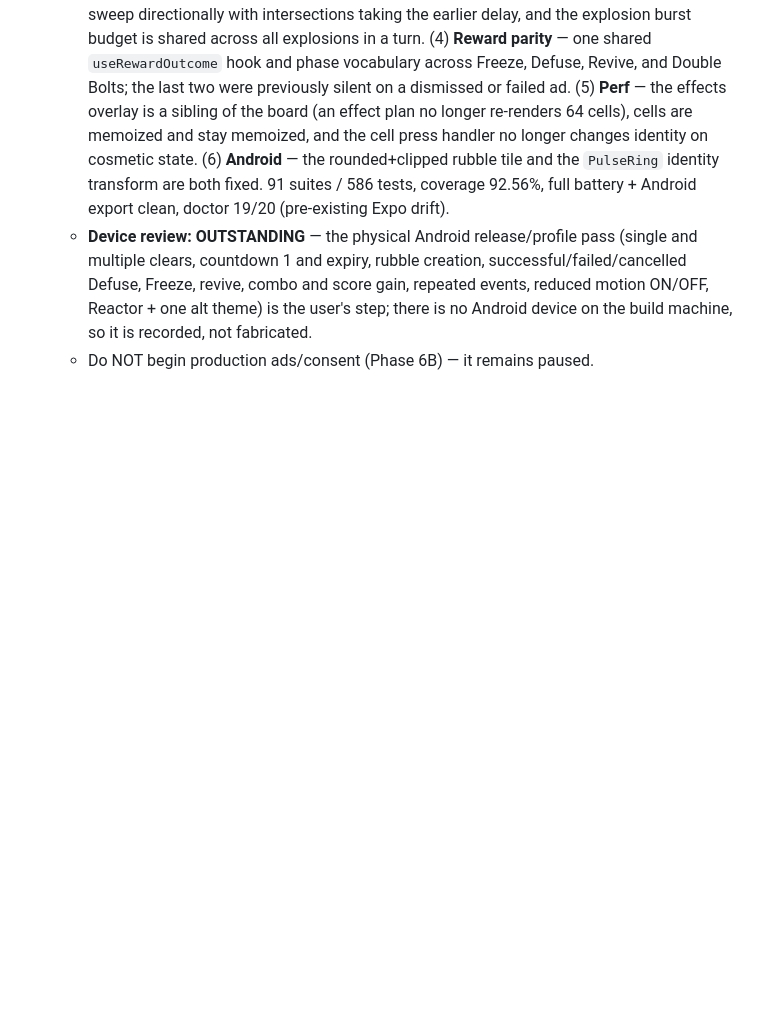
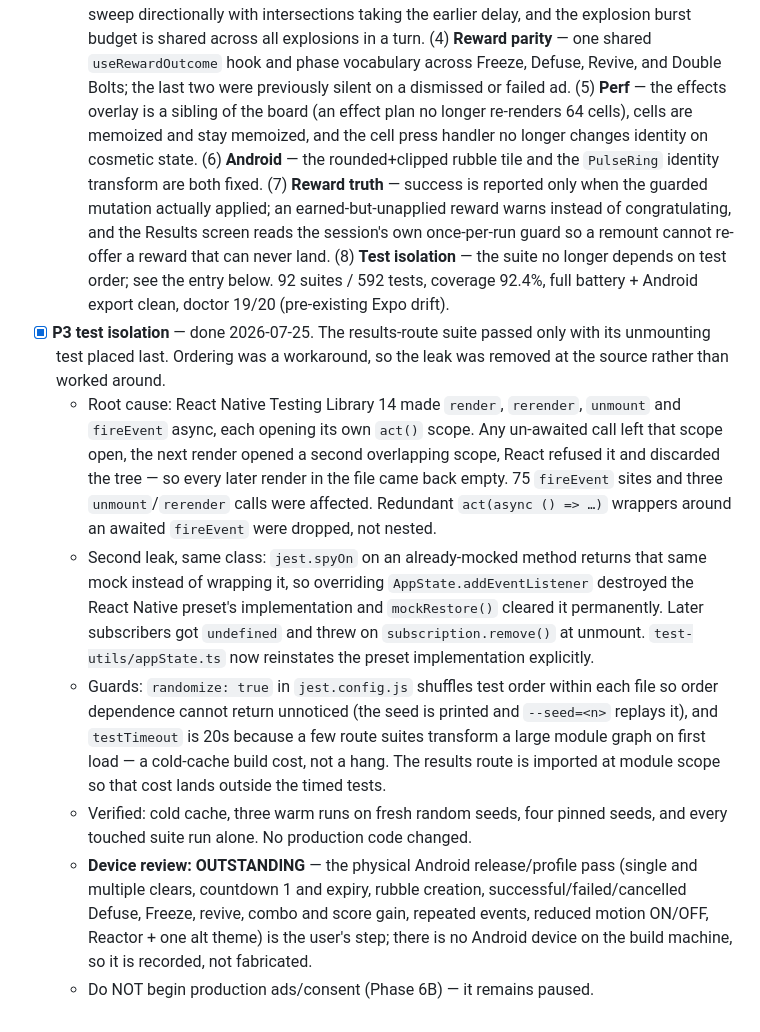
Before and after one commit to AnasSM0/Blastdown, a Markdown page: docs/TASKS.md, the part around the change. Rendered like a GitHub page; blank space fills up the shorter version.

```diff
--- a/docs/TASKS.md
+++ b/docs/TASKS.md
@@ -1181,8 +1181,37 @@ before/after comparison approved. Then Phase 2 (motion polish), Phase 3
     re-renders 64 cells), cells are memoized and stay memoized, and the cell
     press handler no longer changes identity on cosmetic state. (6) **Android** —
     the rounded+clipped rubble tile and the `PulseRing` identity transform are
-    both fixed. 91 suites / 586 tests, coverage 92.56%, full battery + Android
+    both fixed. (7) **Reward truth** — success is reported only when the guarded
+    mutation actually applied; an earned-but-unapplied reward warns instead of
+    congratulating, and the Results screen reads the session's own once-per-run
+    guard so a remount cannot re-offer a reward that can never land.
+    (8) **Test isolation** — the suite no longer depends on test order; see the
+    entry below. 92 suites / 592 tests, coverage 92.4%, full battery + Android
     export clean, doctor 19/20 (pre-existing Expo drift).
+- [x] **P3 test isolation** — done 2026-07-25. The results-route suite passed
+      only with its unmounting test placed last. Ordering was a workaround, so
+      the leak was removed at the source rather than worked around.
+  - Root cause: React Native Testing Library 14 made `render`, `rerender`,
+    `unmount` and `fireEvent` async, each opening its own `act()` scope. Any
+    un-awaited call left that scope open, the next render opened a second
+    overlapping scope, React refused it and discarded the tree — so every later
+    render in the file came back empty. 75 `fireEvent` sites and three
+    `unmount`/`rerender` calls were affected. Redundant `act(async () => …)`
+    wrappers around an awaited `fireEvent` were dropped, not nested.
+  - Second leak, same class: `jest.spyOn` on an already-mocked method returns
+    that same mock instead of wrapping it, so overriding
+    `AppState.addEventListener` destroyed the React Native preset's
+    implementation and `mockRestore()` cleared it permanently. Later subscribers
+    got `undefined` and threw on `subscription.remove()` at unmount.
+    `test-utils/appState.ts` now reinstates the preset implementation explicitly.
+  - Guards: `randomize: true` in `jest.config.js` shuffles test order within
+    each file so order dependence cannot return unnoticed (the seed is printed
+    and `--seed=<n>` replays it), and `testTimeout` is 20s because a few route
+    suites transform a large module graph on first load — a cold-cache build
+    cost, not a hang. The results route is imported at module scope so that cost
+    lands outside the timed tests.
+  - Verified: cold cache, three warm runs on fresh random seeds, four pinned
+    seeds, and every touched suite run alone. No production code changed.
   - **Device review: OUTSTANDING** — the physical Android release/profile pass
     (single and multiple clears, countdown 1 and expiry, rubble creation,
     successful/failed/cancelled Defuse, Freeze, revive, combo and score gain,
```
Also changed, not shown: docs/DECISIONS.md (+32 -0 lines), docs/VISUAL_POLISH_REVIEW.md (+22 -3 lines).
